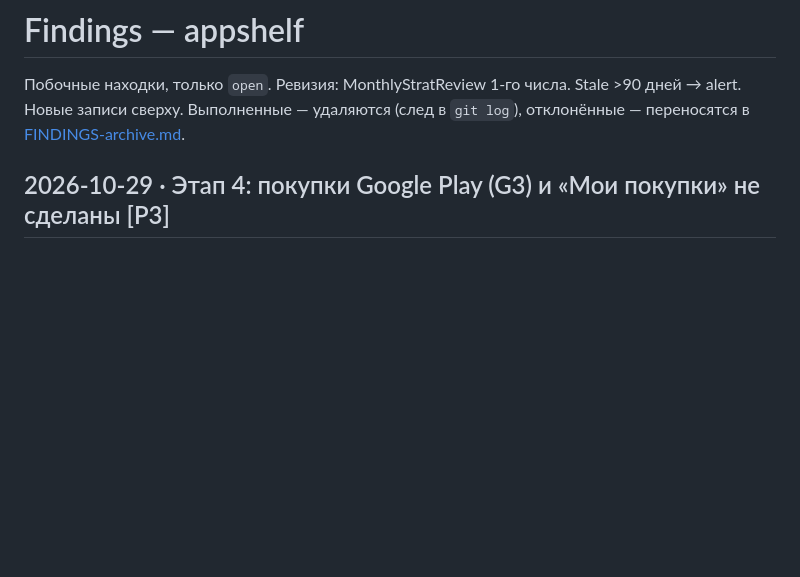
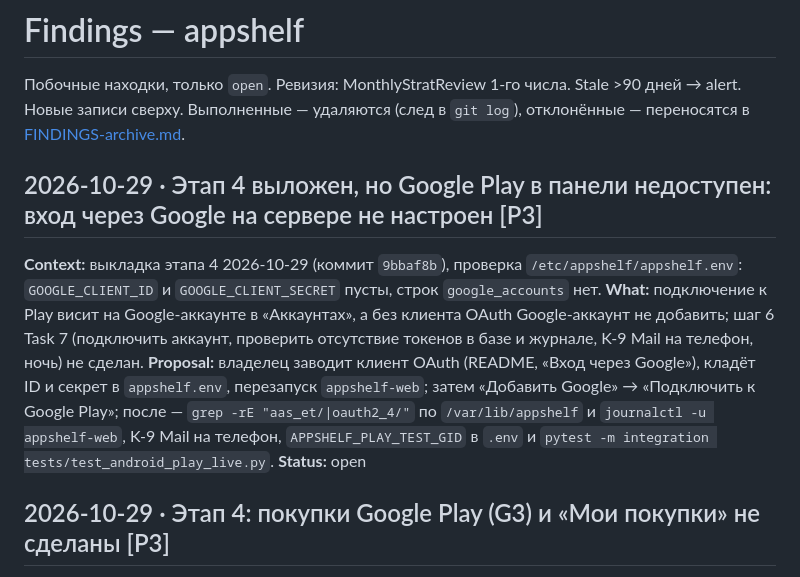
Before and after one commit to guru431/appshelf, a Markdown page: FINDINGS.md, the part around the change. Rendered like a GitHub page; blank space fills up the shorter version.

Commit message:
android: выкладка этапа 4 — Google Play ждёт настройки входа Google на сервере
Co-Authored-By: Claude Opus 5.5 <noreply@anthropic.com>

```diff
--- a/FINDINGS.md
+++ b/FINDINGS.md
@@ -1,6 +1,12 @@
 # Findings — appshelf
 Побочные находки, только `open`. Ревизия: MonthlyStratReview 1-го числа. Stale >90 дней → alert.
 Новые записи сверху. Выполненные — удаляются (след в `git log`), отклонённые — переносятся в [FINDINGS-archive.md](FINDINGS-archive.md).
+
+## 2026-10-29 · Этап 4 выложен, но Google Play в панели недоступен: вход через Google на сервере не настроен [P3]
+**Context:** выкладка этапа 4 2026-10-29 (коммит `9bbaf8b`), проверка `/etc/appshelf/appshelf.env`: `GOOGLE_CLIENT_ID` и `GOOGLE_CLIENT_SECRET` пусты, строк `google_accounts` нет.
+**What:** подключение к Play висит на Google-аккаунте в «Аккаунтах», а без клиента OAuth Google-аккаунт не добавить; шаг 6 Task 7 (подключить аккаунт, проверить отсутствие токенов в базе и журнале, K-9 Mail на телефон, ночь) не сделан.
+**Proposal:** владелец заводит клиент OAuth (README, «Вход через Google»), кладёт ID и секрет в `appshelf.env`, перезапуск `appshelf-web`; затем «Добавить Google» → «Подключить к Google Play»; после — `grep -rE "aas_et/|oauth2_4/"` по `/var/lib/appshelf` и `journalctl -u appshelf-web`, K-9 Mail на телефон, `APPSHELF_PLAY_TEST_GID` в `.env` и `pytest -m integration tests/test_android_play_live.py`.
+**Status:** open
 
 ## 2026-10-29 · Этап 4: покупки Google Play (G3) и «Мои покупки» не сделаны [P3]
 **Context:** план Android этапа 4 (локальный, `docs/superpowers/plans/2026-10-28-android-stage4.md`), Task 0 шаг 3 и Task 6; решение владельца 2026-10-29 «G3 — позже».
```
